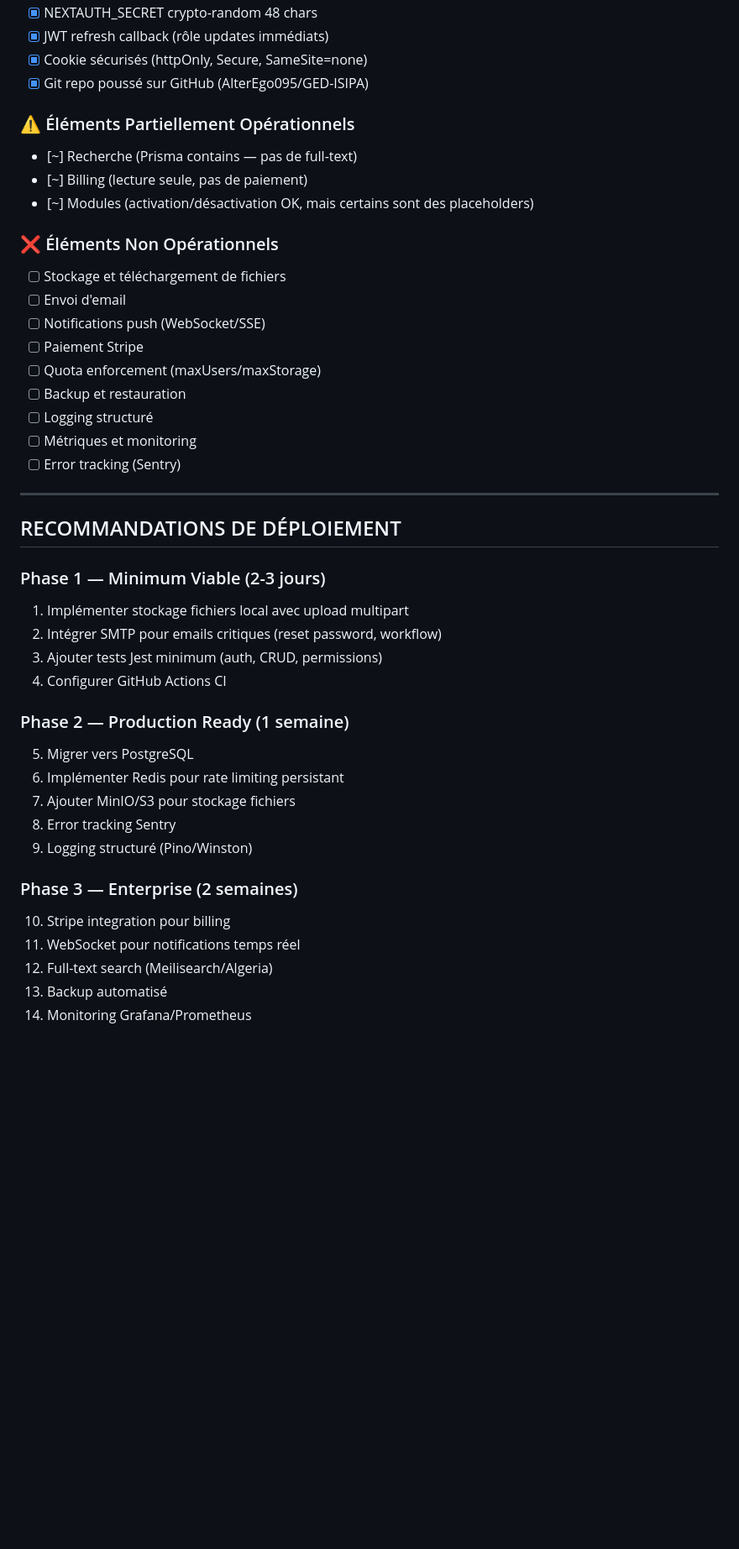
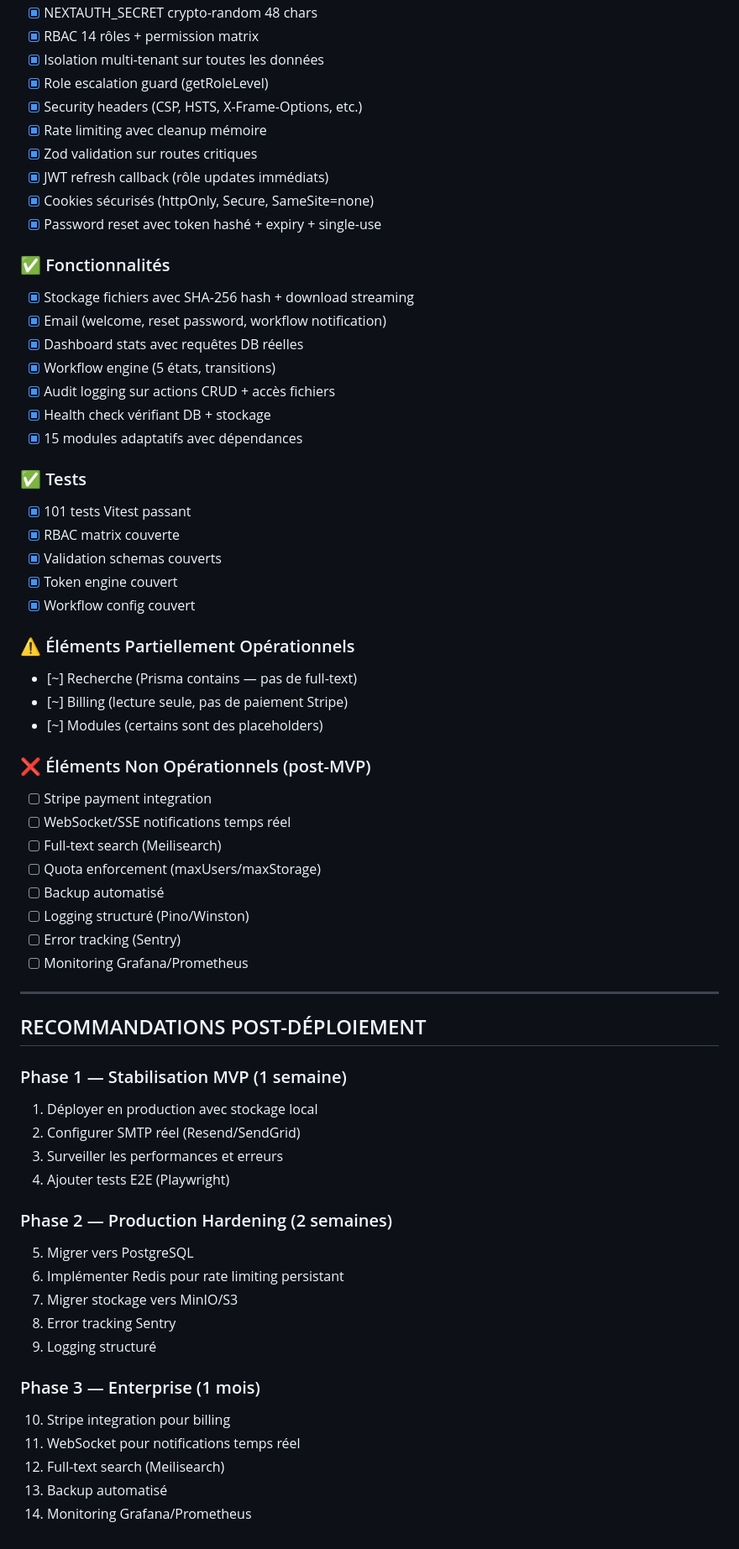
Before and after one commit to AlterEgo095/GED-ISIPA, a Markdown page: audit-reports/PRODUCTION_READINESS.md, the part around one of its changes. Shown at 84% size. GitHub-like rendering; blank space fills up the shorter version.

```diff
--- a/audit-reports/PRODUCTION_READINESS.md
+++ b/audit-reports/PRODUCTION_READINESS.md
@@ -64,44 +67,65 @@
 - [x] NEXTAUTH_SECRET crypto-random 48 chars
+- [x] RBAC 14 rôles + permission matrix
+- [x] Isolation multi-tenant sur toutes les données
+- [x] Role escalation guard (getRoleLevel)
+- [x] Security headers (CSP, HSTS, X-Frame-Options, etc.)
+- [x] Rate limiting avec cleanup mémoire
+- [x] Zod validation sur routes critiques
 - [x] JWT refresh callback (rôle updates immédiats)
-- [x] Cookie sécurisés (httpOnly, Secure, SameSite=none)
-- [x] Git repo poussé sur GitHub (AlterEgo095/GED-ISIPA)
+- [x] Cookies sécurisés (httpOnly, Secure, SameSite=none)
+- [x] Password reset avec token hashé + expiry + single-use
+
+### ✅ Fonctionnalités
+- [x] Stockage fichiers avec SHA-256 hash + download streaming
+- [x] Email (welcome, reset password, workflow notification)
+- [x] Dashboard stats avec requêtes DB réelles
+- [x] Workflow engine (5 états, transitions)
+- [x] Audit logging sur actions CRUD + accès fichiers
+- [x] Health check vérifiant DB + stockage
+- [x] 15 modules adaptatifs avec dépendances
+
+### ✅ Tests
+- [x] 101 tests Vitest passant
+- [x] RBAC matrix couverte
+- [x] Validation schemas couverts
+- [x] Token engine couvert
+- [x] Workflow config couvert
 
 ### ⚠️ Éléments Partiellement Opérationnels
 - [~] Recherche (Prisma contains — pas de full-text)
-- [~] Billing (lecture seule, pas de paiement)
-- [~] Modules (activation/désactivation OK, mais certains sont des placeholders)
+- [~] Billing (lecture seule, pas de paiement Stripe)
+- [~] Modules (certains sont des placeholders)
 
-### ❌ Éléments Non Opérationnels
-- [ ] Stockage et téléchargement de fichiers
-- [ ] Envoi d'email
-- [ ] Notifications push (WebSocket/SSE)
-- [ ] Paiement Stripe
+### ❌ Éléments Non Opérationnels (post-MVP)
+- [ ] Stripe payment integration
+- [ ] WebSocket/SSE notifications temps réel
+- [ ] Full-text search (Meilisearch)
 - [ ] Quota enforcement (maxUsers/maxStorage)
-- [ ] Backup et restauration
-- [ ] Logging structuré
-- [ ] Métriques et monitoring
+- [ ] Backup automatisé
+- [ ] Logging structuré (Pino/Winston)
 - [ ] Error tracking (Sentry)
+- [ ] Monitoring Grafana/Prometheus
 
 ---
 
-## RECOMMANDATIONS DE DÉPLOIEMENT
+## RECOMMANDATIONS POST-DÉPLOIEMENT
 
-### Phase 1 — Minimum Viable (2-3 jours)
-1. Implémenter stockage fichiers local avec upload multipart
-2. Intégrer SMTP pour emails critiques (reset password, workflow)
-3. Ajouter tests Jest minimum (auth, CRUD, permissions)
-4. Configurer GitHub Actions CI
+### Phase 1 — Stabilisation MVP (1 semaine)
+1. Déployer en production avec stockage local
+2. Configurer SMTP réel (Resend/SendGrid)
+3. Surveiller les performances et erreurs
+4. Ajouter tests E2E (Playwright)
 
-### Phase 2 — Production Ready (1 semaine)
+### Phase 2 — Production Hardening (2 semaines)
 5. Migrer vers PostgreSQL
 6. Implémenter Redis pour rate limiting persistant
-7. Ajouter MinIO/S3 pour stockage fichiers
+7. Migrer stockage vers MinIO/S3
 8. Error tracking Sentry
-9. Logging structuré (Pino/Winston)
+9. Logging structuré
 
-### Phase 3 — Enterprise (2 semaines)
+### Phase 3 — Enterprise (1 mois)
 10. Stripe integration pour billing
 11. WebSocket pour notifications temps réel
-12. Full-text search (Meilisearch/Algeria)
+12. Full-text search (Meilisearch)
 13. Backup automatisé
 14. Monitoring Grafana/Prometheus
```
Also changed, not shown: other parts of audit-reports/PRODUCTION_READINESS.md (+43 -40 lines), audit-reports/SIMULATION_REGISTER.md (+15 -19 lines).
